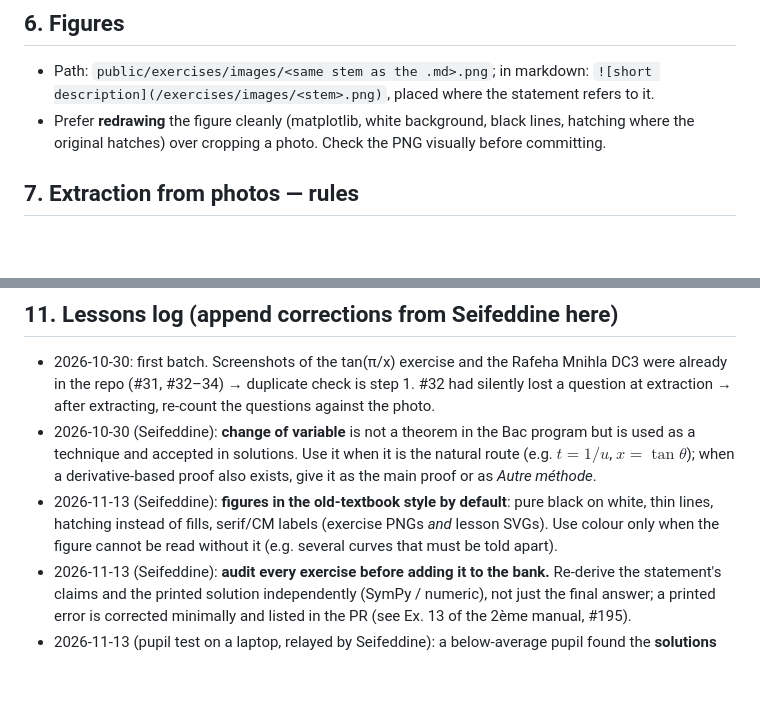
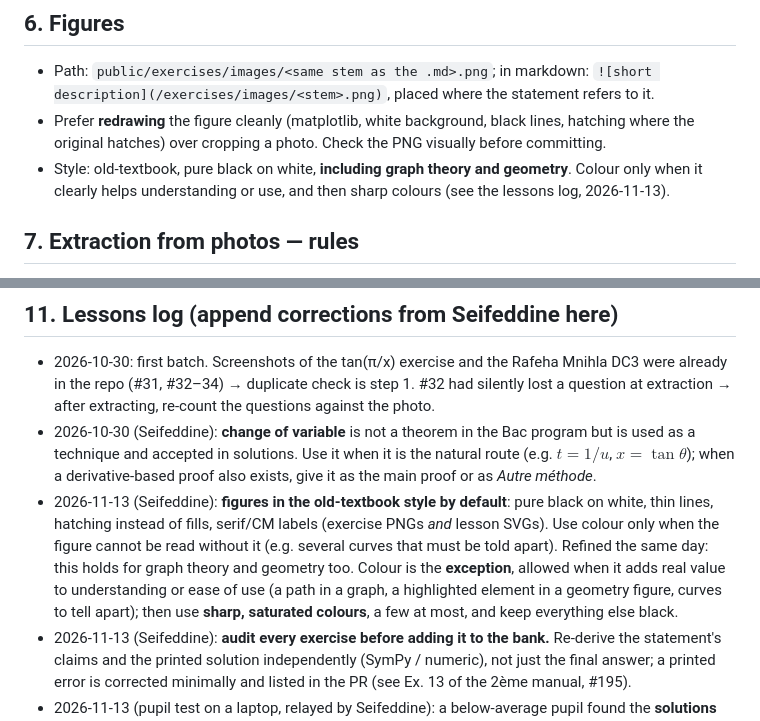
Before and after one commit to Seifeddin84/axiomaths, a Markdown page: CLAUDE.md, 2 parts joined by grey strips. Drawn GitHub-style; blank space fills up the shorter version.

Commit message:
CLAUDE.md: figure colour rule refined (black by default, sharp colour only when it helps)
Co-Authored-By: Claude Sonnet 5.5 <noreply@anthropic.com>
Claude-Session: https://claude.ai/code/session_01MEpqFnBaPc9QdLJ8eM9S5x

```diff
--- a/CLAUDE.md
+++ b/CLAUDE.md
@@ -134,6 +134,8 @@ in that block: the links then go both ways.
 - Prefer **redrawing** the figure cleanly (matplotlib, white background, black
   lines, hatching where the original hatches) over cropping a photo. Check the PNG
   visually before committing.
+- Style: old-textbook, pure black on white, **including graph theory and geometry**. Colour only when it
+  clearly helps understanding or use, and then sharp colours (see the lessons log, 2026-11-13).
 
 ## 7. Extraction from photos — rules
 
@@ -184,6 +186,10 @@ in that block: the links then go both ways.
 - 2026-11-13 (Seifeddine): **figures in the old-textbook style by default**: pure black on white, thin
   lines, hatching instead of fills, serif/CM labels (exercise PNGs *and* lesson SVGs). Use colour only
   when the figure cannot be read without it (e.g. several curves that must be told apart).
+  Refined the same day: this holds for graph theory and geometry too. Colour is the **exception**, allowed
+  when it adds real value to understanding or ease of use (a path in a graph, a highlighted element in a
+  geometry figure, curves to tell apart); then use **sharp, saturated colours**, a few at most, and keep
+  everything else black.
 - 2026-11-13 (Seifeddine): **audit every exercise before adding it to the bank.** Re-derive the
   statement's claims and the printed solution independently (SymPy / numeric), not just the final
   answer; a printed error is corrected minimally and listed in the PR (see Ex. 13 of the 2ème manual, #195).
```
